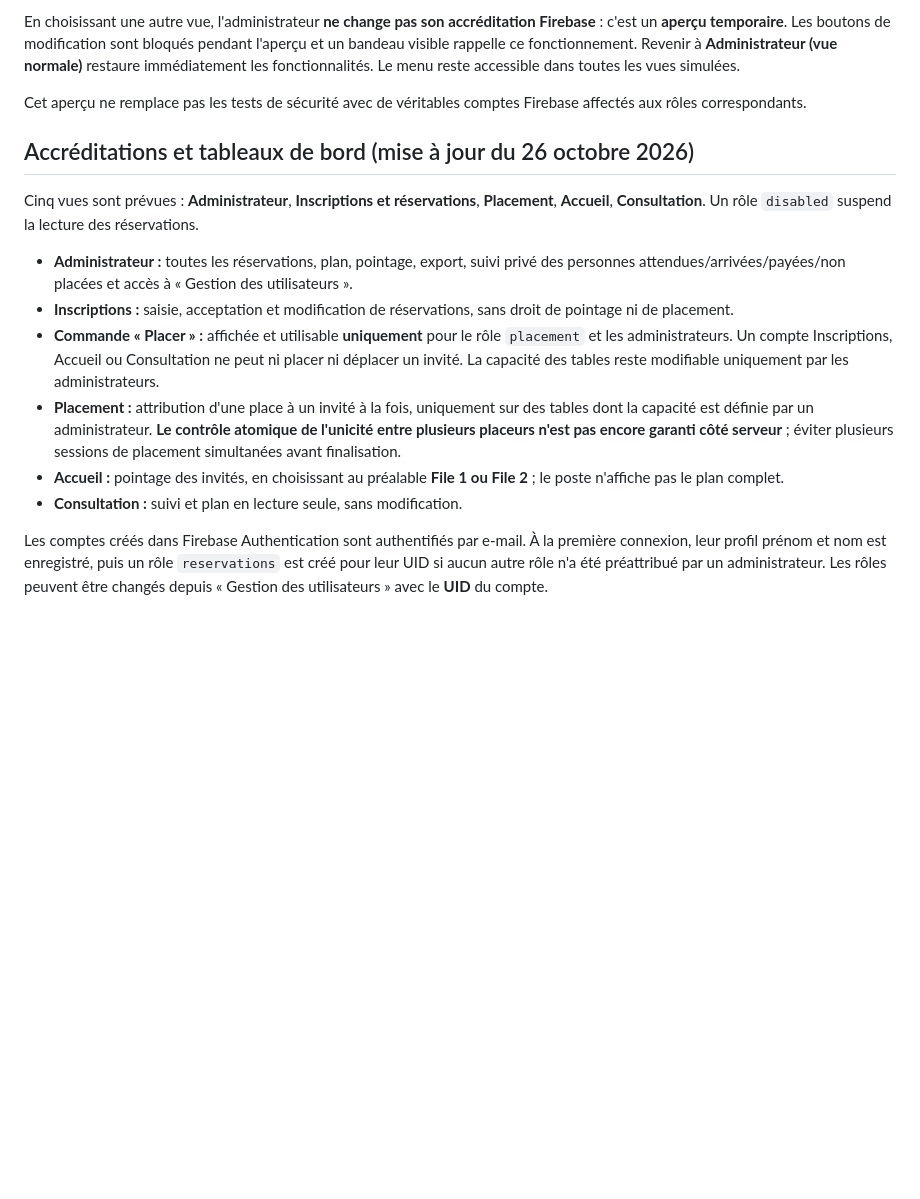
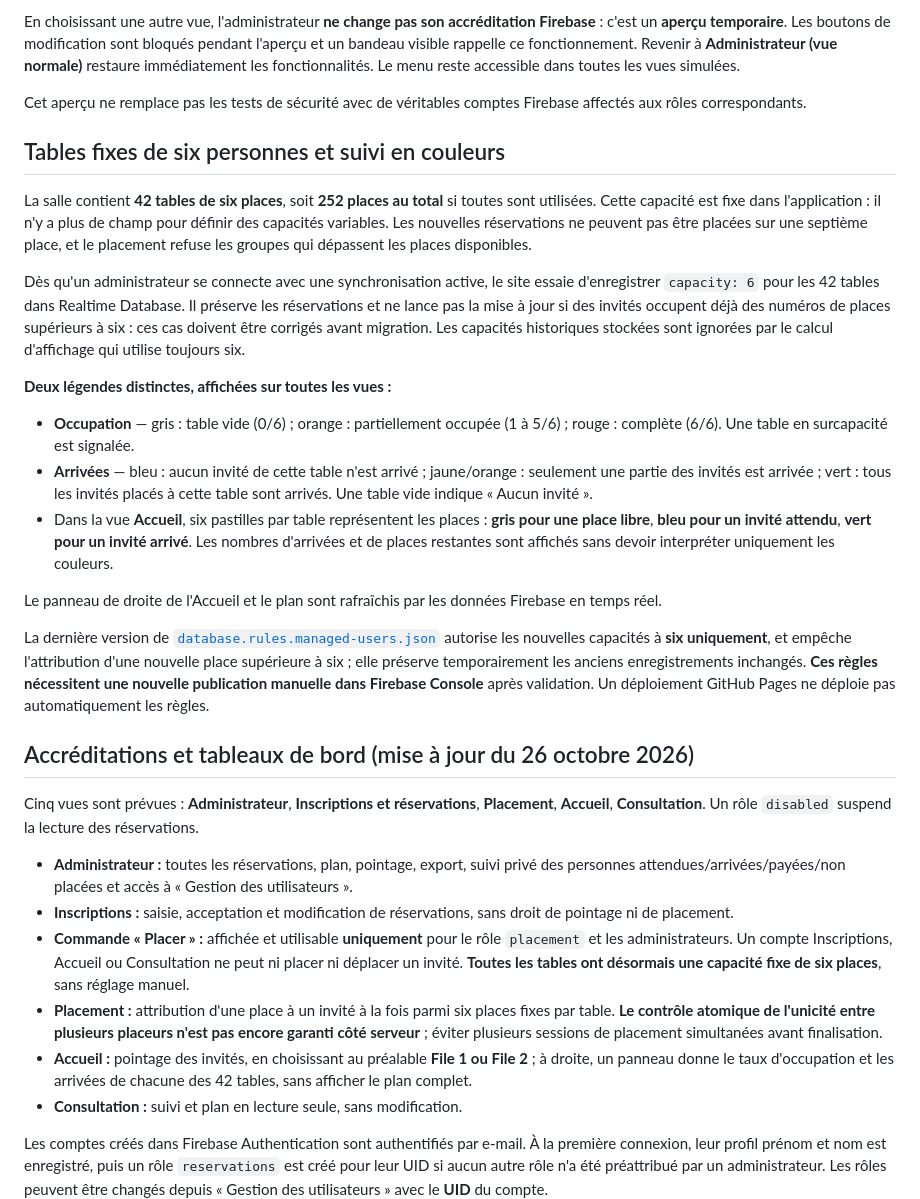
Before and after one commit to antonin51400/SaintEloi26, a Markdown page: README.md, the part around the change. Rendered like a GitHub page; blank space fills up the shorter version.

Commit message:
Documenter 42 tables à six places, suivi des arrivées en couleurs et règles Firebase à republier

```diff
--- a/README.md
+++ b/README.md
@@ -52,15 +52,31 @@ En choisissant une autre vue, l'administrateur **ne change pas son accréditatio
 
 Cet aperçu ne remplace pas les tests de sécurité avec de véritables comptes Firebase affectés aux rôles correspondants.
 
+## Tables fixes de six personnes et suivi en couleurs
+
+La salle contient **42 tables de six places**, soit **252 places au total** si toutes sont utilisées. Cette capacité est fixe dans l'application : il n'y a plus de champ pour définir des capacités variables. Les nouvelles réservations ne peuvent pas être placées sur une septième place, et le placement refuse les groupes qui dépassent les places disponibles.
+
+Dès qu'un administrateur se connecte avec une synchronisation active, le site essaie d'enregistrer `capacity: 6` pour les 42 tables dans Realtime Database. Il préserve les réservations et ne lance pas la mise à jour si des invités occupent déjà des numéros de places supérieurs à six : ces cas doivent être corrigés avant migration. Les capacités historiques stockées sont ignorées par le calcul d'affichage qui utilise toujours six.
+
+**Deux légendes distinctes, affichées sur toutes les vues :**
+
+- **Occupation** — gris : table vide (0/6) ; orange : partiellement occupée (1 à 5/6) ; rouge : complète (6/6). Une table en surcapacité est signalée.
+- **Arrivées** — bleu : aucun invité de cette table n'est arrivé ; jaune/orange : seulement une partie des invités est arrivée ; vert : tous les invités placés à cette table sont arrivés. Une table vide indique « Aucun invité ».
+- Dans la vue **Accueil**, six pastilles par table représentent les places : **gris pour une place libre**, **bleu pour un invité attendu**, **vert pour un invité arrivé**. Les nombres d'arrivées et de places restantes sont affichés sans devoir interpréter uniquement les couleurs.
+
+Le panneau de droite de l'Accueil et le plan sont rafraîchis par les données Firebase en temps réel.
+
+La dernière version de [`database.rules.managed-users.json`](./database.rules.managed-users.json) autorise les nouvelles capacités à **six uniquement**, et empêche l'attribution d'une nouvelle place supérieure à six ; elle préserve temporairement les anciens enregistrements inchangés. **Ces règles nécessitent une nouvelle publication manuelle dans Firebase Console** après validation. Un déploiement GitHub Pages ne déploie pas automatiquement les règles.
+
 ## Accréditations et tableaux de bord (mise à jour du 26 octobre 2026)
 
 Cinq vues sont prévues : **Administrateur**, **Inscriptions et réservations**, **Placement**, **Accueil**, **Consultation**. Un rôle `disabled` suspend la lecture des réservations.
 
 - **Administrateur :** toutes les réservations, plan, pointage, export, suivi privé des personnes attendues/arrivées/payées/non placées et accès à « Gestion des utilisateurs ».
 - **Inscriptions :** saisie, acceptation et modification de réservations, sans droit de pointage ni de placement.
-- **Commande « Placer » :** affichée et utilisable **uniquement** pour le rôle `placement` et les administrateurs. Un compte Inscriptions, Accueil ou Consultation ne peut ni placer ni déplacer un invité. La capacité des tables reste modifiable uniquement par les administrateurs.
-- **Placement :** attribution d'une place à un invité à la fois, uniquement sur des tables dont la capacité est définie par un administrateur. **Le contrôle atomique de l'unicité entre plusieurs placeurs n'est pas encore garanti côté serveur** ; éviter plusieurs sessions de placement simultanées avant finalisation.
-- **Accueil :** pointage des invités, en choisissant au préalable **File 1 ou File 2** ; le poste n'affiche pas le plan complet.
+- **Commande « Placer » :** affichée et utilisable **uniquement** pour le rôle `placement` et les administrateurs. Un compte Inscriptions, Accueil ou Consultation ne peut ni placer ni déplacer un invité. **Toutes les tables ont désormais une capacité fixe de six places**, sans réglage manuel.
+- **Placement :** attribution d'une place à un invité à la fois parmi six places fixes par table. **Le contrôle atomique de l'unicité entre plusieurs placeurs n'est pas encore garanti côté serveur** ; éviter plusieurs sessions de placement simultanées avant finalisation.
+- **Accueil :** pointage des invités, en choisissant au préalable **File 1 ou File 2** ; à droite, un panneau donne le taux d'occupation et les arrivées de chacune des 42 tables, sans afficher le plan complet.
 - **Consultation :** suivi et plan en lecture seule, sans modification.
 
 Les comptes créés dans Firebase Authentication sont authentifiés par e-mail. À la première connexion, leur profil prénom et nom est enregistré, puis un rôle `reservations` est créé pour leur UID si aucun autre rôle n'a été préattribué par un administrateur. Les rôles peuvent être changés depuis « Gestion des utilisateurs » avec le **UID** du compte.
```
